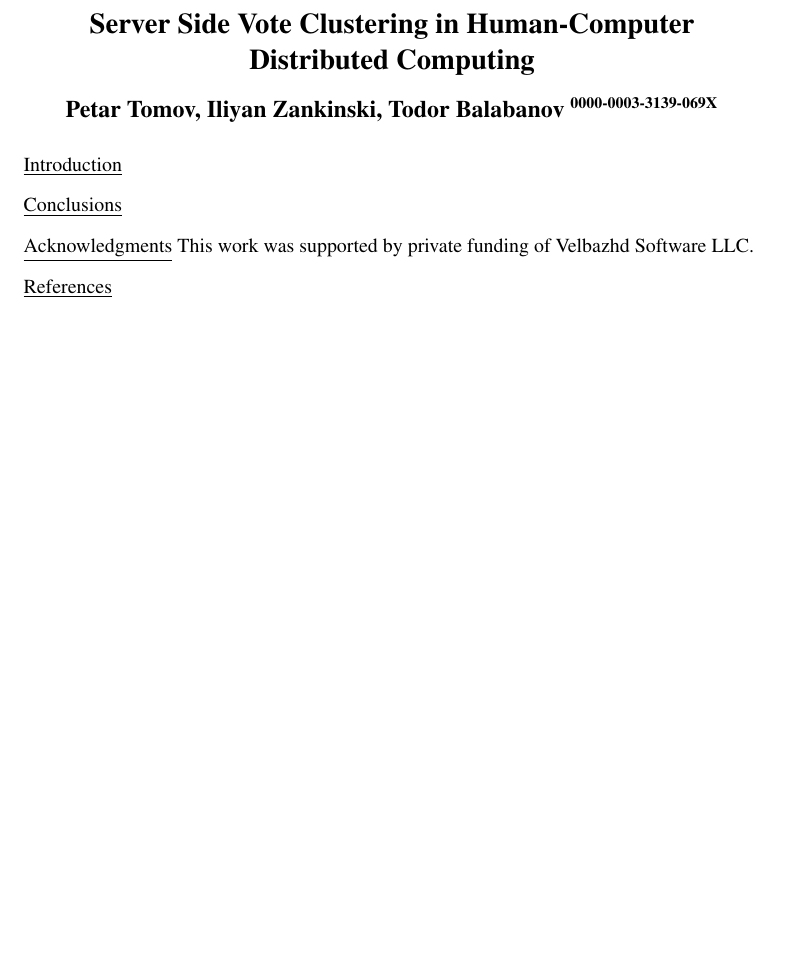
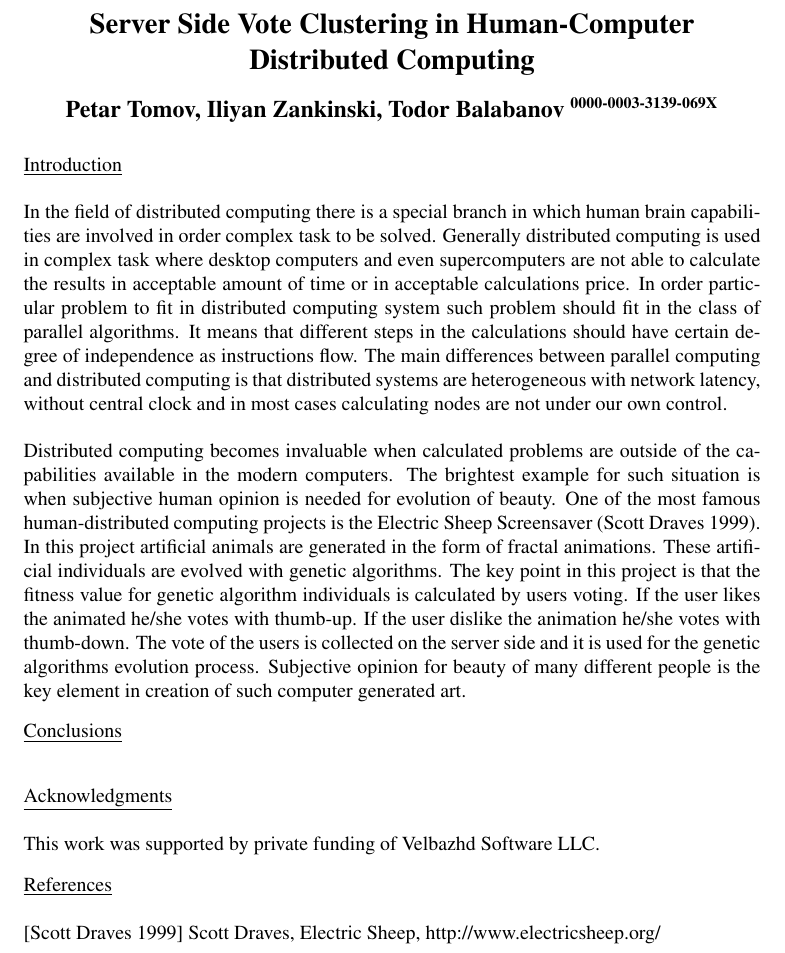
Before and after one commit to TodorBalabanov/NSFDEA20-Numerical-Solution-of-Fractional-Differential-Equations-and-Applications-2020, a LaTeX document (Server-Side-Vote-Clustering-in-Human-Computer-Distributed-Computing/abstract.tex): part of the page, cut so that both start at the same text, the shorter picture padded with empty space. Compiled offline with pdfLaTeX.

Commit message:
Two thirds of the intruduction was written.

```diff
--- a/Server-Side-Vote-Clustering-in-Human-Computer-Distributed-Computing/abstract.tex
+++ b/Server-Side-Vote-Clustering-in-Human-Computer-Distributed-Computing/abstract.tex
@@ -19,20 +19,24 @@
 % acad. Georgi Bonchev Str., block 2, office 514, 1113 Sofia, Bulgaria
 % http://www.iict.bas.bg/
 
-\underline{Introduction}
-%
+\underline{Introduction} \\
+
+In the field of distributed computing there is a special branch in which human brain capabilities are involved in order complex task to be solved. Generally distributed computing is used in complex task where desktop computers and even supercomputers are not able to calculate the results in acceptable amount of time or in acceptable calculations price. In order particular problem to fit in distributed computing system such problem should fit in the class of parallel algorithms. It means that different steps in the calculations should have certain degree of independence as instructions flow. The main differences between parallel computing and distributed computing is that distributed systems are heterogeneous with network latency, without central clock and in most cases calculating nodes are not under our own control. \\
+
+Distributed computing becomes invaluable when calculated problems are outside of the capabilities available in the modern computers. The brightest example for such situation is when subjective human opinion is needed for evolution of beauty. One of the most famous human-distributed computing projects is the Electric Sheep Screensaver (Scott Draves 1999). In this project artificial animals are generated in the form of fractal animations. These artificial individuals are evolved with genetic algorithms. The key point in this project is that the fitness value for genetic algorithm individuals is calculated by users voting. If the user likes the animated he/she votes with thumb-up. If the user dislike the animation he/she votes with thumb-down. The vote of the users is collected on the server side and it is used for the genetic algorithms evolution process. Subjective opinion for beauty of many different people is the key element in creation of such computer generated art.
 
 \vspace*{3mm}
-\underline{Conclusions}
-%
+\underline{Conclusions} \\
+
 
 \vspace*{3mm}
-\underline{Acknowledgments}
-%
+\underline{Acknowledgments} \\
+
 This work was supported by private funding of Velbazhd Software LLC.
 
 \vspace*{3mm}
-\underline{References}
-%
+\underline{References} \\
+
+[Scott Draves 1999] Scott Draves, Electric Sheep, http://www.electricsheep.org/
 
 \end{document}
```
